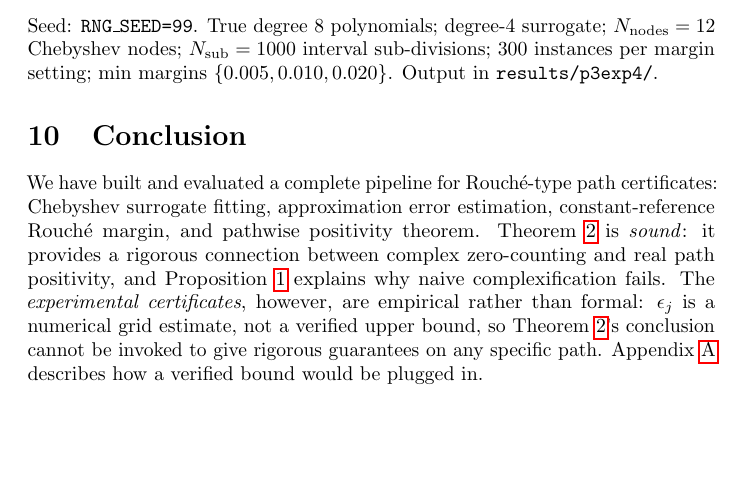
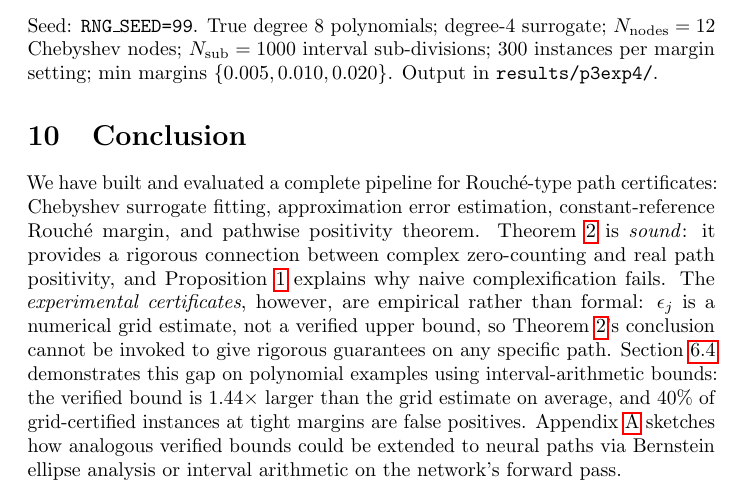
Before and after one commit to its-not-rocket-science/roche, a LaTeX paper (papers/paper3/main.tex): part of page 10 of 15, cut so that both start at the same text, the shorter picture padded with empty space. Compiled offline with pdfLaTeX.

Commit message:
paper3: Conclusion now reads: theorem is sound → grid estimate is empirical → Section 5.4 demonstrates the 1.44× gap

```diff
--- a/papers/paper3/main.tex
+++ b/papers/paper3/main.tex
@@ -657,8 +657,14 @@ Proposition~\ref{prop:counterex} explains why naive complexification fails.
 The \emph{experimental certificates}, however, are empirical rather than
 formal: $\epsilon_j$ is a numerical grid estimate, not a verified upper bound,
 so Theorem~\ref{thm:main}'s conclusion cannot be invoked to give rigorous
-guarantees on any specific path.  Appendix~\ref{app:rigorous} describes how
-a verified bound would be plugged in.
+guarantees on any specific path.
+Section~\ref{sec:exp_verified} demonstrates this gap on polynomial examples
+using interval-arithmetic bounds: the verified bound is $1.44\times$ larger
+than the grid estimate on average, and $40\%$ of grid-certified instances at
+tight margins are false positives.
+Appendix~\ref{app:rigorous} sketches how analogous verified bounds could be
+extended to neural paths via Bernstein ellipse analysis or interval arithmetic
+on the network's forward pass.
 
 Empirically, the real-polynomial certificate strictly dominates Rouché
 in every setting tested: on synthetic classifiers with exact surrogates
```
